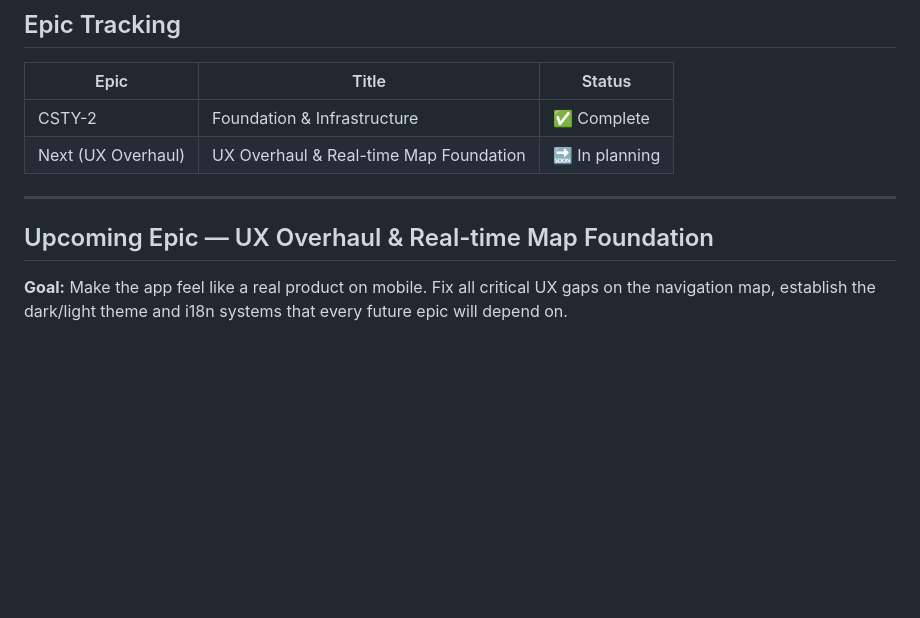
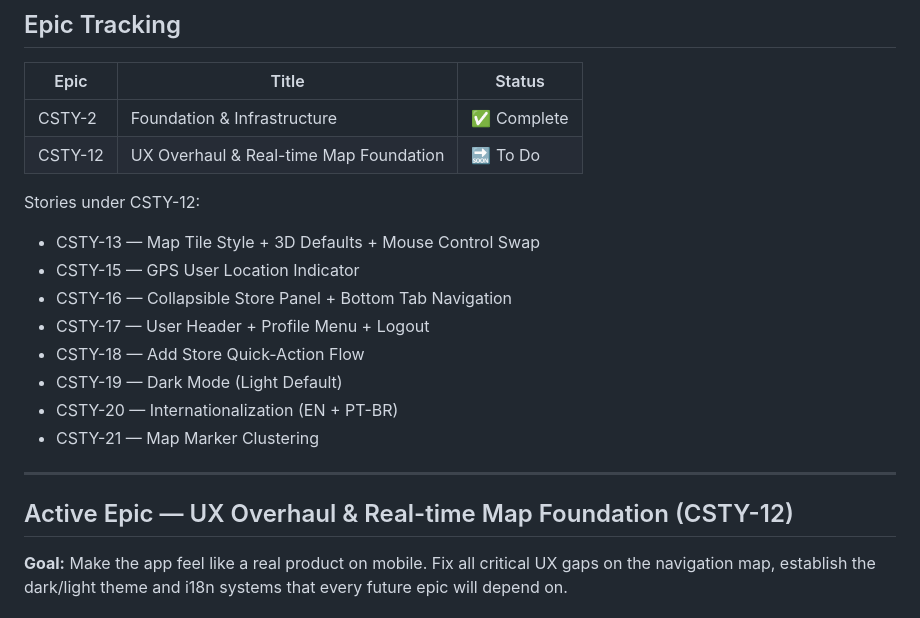
Before and after one commit to leo-alves7/curiosity-platform, a Markdown page: .claude/PROJECT_VISION.md, the part around the change. GitHub-like rendering; blank space fills up the shorter version.

Commit message:
docs: add CSTY-12 epic and story keys to PROJECT_VISION.md
Maps all 8 UX Overhaul stories to their Jira ticket keys:
CSTY-13 through CSTY-21 (CSTY-14 deleted as duplicate).

Co-Authored-By: Claude Sonnet 4.6 <noreply@anthropic.com>

```diff
--- a/.claude/PROJECT_VISION.md
+++ b/.claude/PROJECT_VISION.md
@@ -130,11 +130,21 @@ The app is community-powered: any user can add a store they found. Store owners
 | Epic | Title | Status |
 |---|---|---|
 | CSTY-2 | Foundation & Infrastructure | ✅ Complete |
-| Next (UX Overhaul) | UX Overhaul & Real-time Map Foundation | 🔜 In planning |
+| CSTY-12 | UX Overhaul & Real-time Map Foundation | 🔜 To Do |
+
+Stories under CSTY-12:
+- CSTY-13 — Map Tile Style + 3D Defaults + Mouse Control Swap
+- CSTY-15 — GPS User Location Indicator
+- CSTY-16 — Collapsible Store Panel + Bottom Tab Navigation
+- CSTY-17 — User Header + Profile Menu + Logout
+- CSTY-18 — Add Store Quick-Action Flow
+- CSTY-19 — Dark Mode (Light Default)
+- CSTY-20 — Internationalization (EN + PT-BR)
+- CSTY-21 — Map Marker Clustering
 
 ---
 
-## Upcoming Epic — UX Overhaul & Real-time Map Foundation
+## Active Epic — UX Overhaul & Real-time Map Foundation (CSTY-12)
 
 **Goal:** Make the app feel like a real product on mobile. Fix all critical UX gaps on the navigation map, establish the dark/light theme and i18n systems that every future epic will depend on.
 
```
